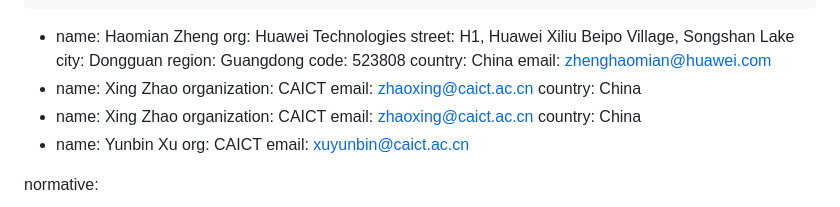
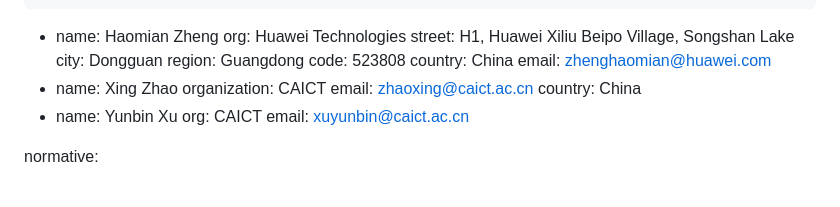
Before and after one commit to italobusi/transport-simap, a Markdown page: draft-busi-nmop-transport-simap.md, the part around the change. GitHub-like rendering.

Commit message:
Removed duplicated author

```diff
--- a/draft-busi-nmop-transport-simap.md
+++ b/draft-busi-nmop-transport-simap.md
@@ -37,11 +37,6 @@ author:
     code: 523808
     country: China
     email: zhenghaomian@huawei.com
-  -
-    name: Xing Zhao
-    organization: CAICT
-    email: zhaoxing@caict.ac.cn
-    country: China
   -
     name: Xing Zhao
     organization: CAICT
```
